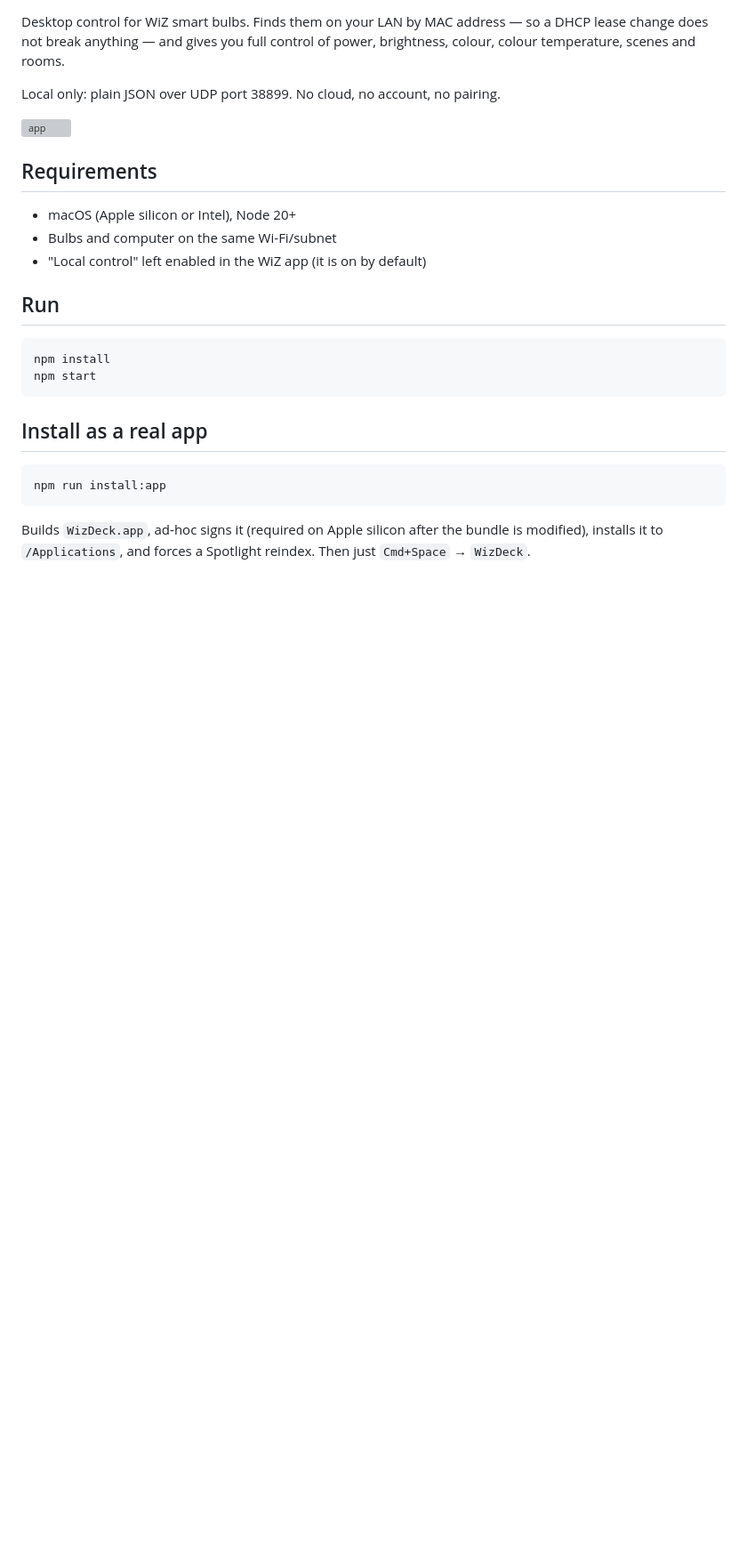
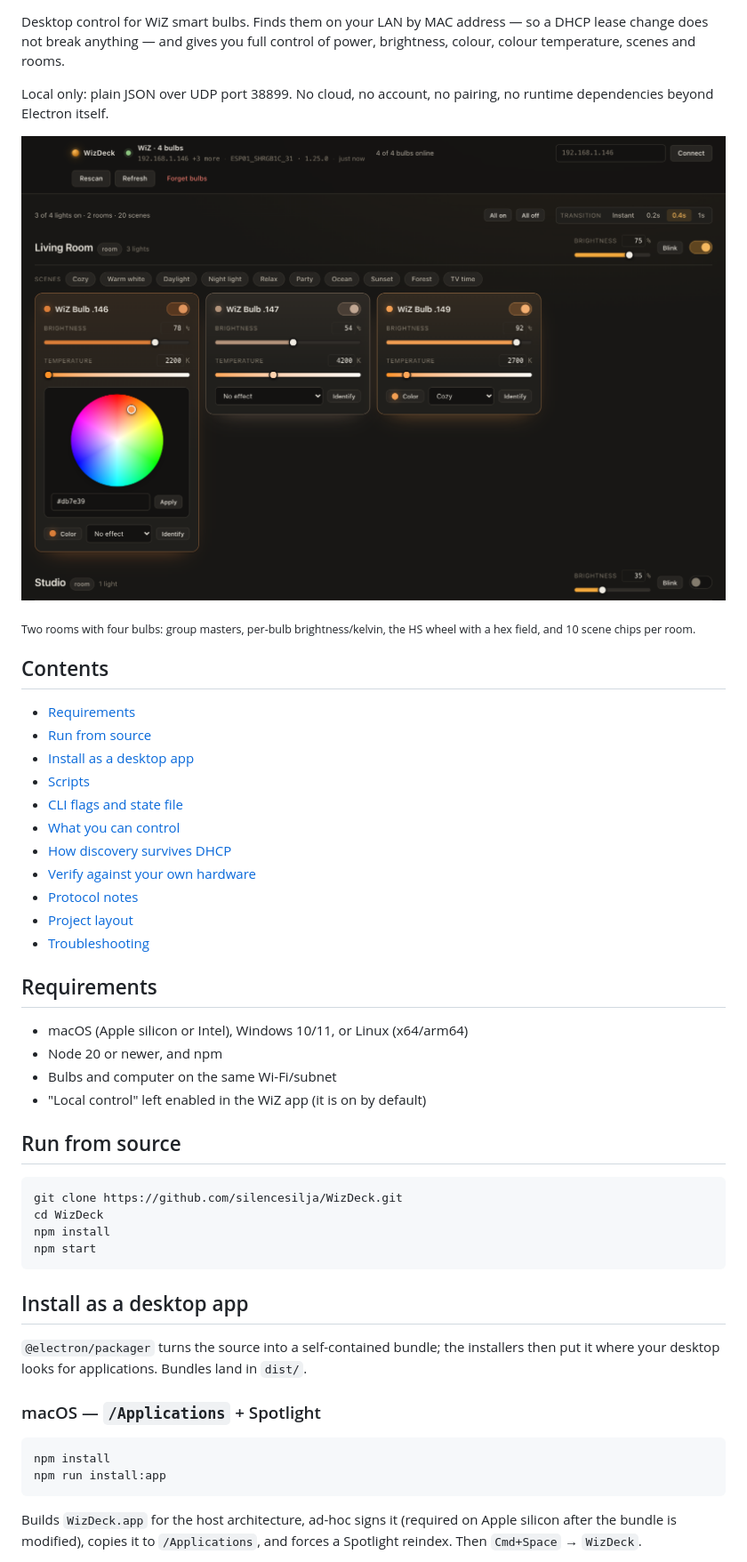
Before and after one commit to silencesilja/WizDeck, a Markdown page: README.md, the part around one of its changes. Shown at 89% size. Rendered like a GitHub page; pictures changed too: docs/screenshot.png (added); blank space fills up the shorter version; grey boxes are pictures that could not be loaded.

````diff
--- a/README.md
+++ b/README.md
@@ -4,30 +11,57 @@ Desktop control for WiZ smart bulbs. Finds them on your LAN by MAC address — s
 DHCP lease change does not break anything — and gives you full control of power,
 brightness, colour, colour temperature, scenes and rooms.
 
-Local only: plain JSON over UDP port 38899. No cloud, no account, no pairing.
+Local only: plain JSON over UDP port 38899. No cloud, no account, no pairing, no
+runtime dependencies beyond Electron itself.
 
-![app](build/icon.png)
+![WizDeck: rooms, per-bulb brightness, colour wheel, kelvin slider and scene chips](docs/screenshot.png)
+
+<sub>Two rooms with four bulbs: group masters, per-bulb brightness/kelvin, the HS
+wheel with a hex field, and 10 scene chips per room.</sub>
+
+## Contents
+
+- [Requirements](#requirements)
+- [Run from source](#run-from-source)
+- [Install as a desktop app](#install-as-a-desktop-app)
+- [Scripts](#scripts)
+- [CLI flags and state file](#cli-flags-and-state-file)
+- [What you can control](#what-you-can-control)
+- [How discovery survives DHCP](#how-discovery-survives-dhcp)
+- [Verify against your own hardware](#verify-against-your-own-hardware)
+- [Protocol notes](#protocol-notes)
+- [Project layout](#project-layout)
+- [Troubleshooting](#troubleshooting)
 
 ## Requirements
 
-- macOS (Apple silicon or Intel), Node 20+
+- macOS (Apple silicon or Intel), Windows 10/11, or Linux (x64/arm64)
+- Node 20 or newer, and npm
 - Bulbs and computer on the same Wi-Fi/subnet
 - "Local control" left enabled in the WiZ app (it is on by default)
 
-## Run
+## Run from source
 
 ```bash
+git clone https://github.com/silencesilja/WizDeck.git
+cd WizDeck
 npm install
 npm start
 ```
 
-## Install as a real app
+## Install as a desktop app
+
+`@electron/packager` turns the source into a self-contained bundle; the installers
+then put it where your desktop looks for applications. Bundles land in `dist/`.
+
+### macOS — `/Applications` + Spotlight
 
 ```bash
+npm install
 npm run install:app
 ```
 
-Builds `WizDeck.app`, ad-hoc signs it (required on Apple silicon after the bundle
-is modified), installs it to `/Applications`, and forces a Spotlight reindex.
-Then just `Cmd+Space` → `WizDeck`.
+Builds `WizDeck.app` for the host architecture, ad-hoc signs it (required on
+Apple silicon after the bundle is modified), copies it to `/Applications`, and
+forces a Spotlight reindex. Then `Cmd+Space` → `WizDeck`.
 
````
Also changed, not shown: other parts of README.md (+146 -22 lines), 6 other files.
